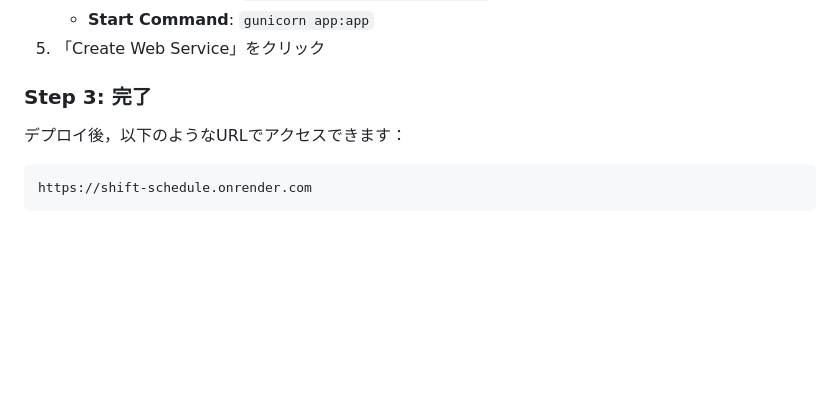
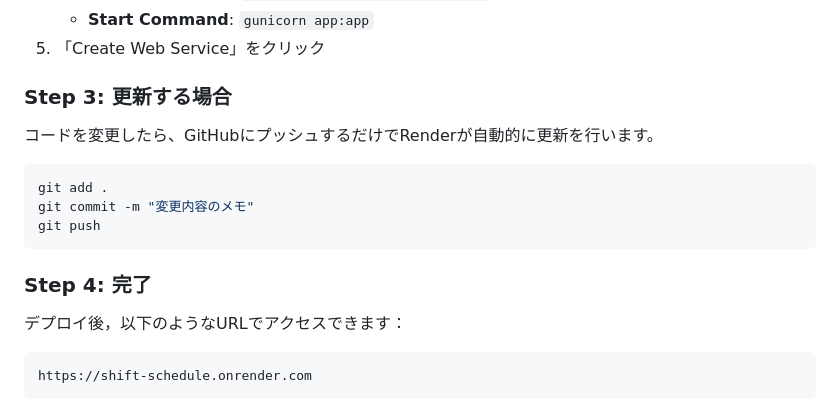
Before and after one commit to Wataki0824/shift-manager, a Markdown page: README.md, the part around the change. GitHub-like rendering; blank space fills up the shorter version.

Commit message:
デプロイについて追加

````diff
--- a/README.md
+++ b/README.md
@@ -179,7 +179,17 @@ git push -u origin main
    - **Start Command**: `gunicorn app:app`
 5. 「Create Web Service」をクリック
 
-### Step 3: 完了
+### Step 3: 更新する場合
+
+コードを変更したら、GitHubにプッシュするだけでRenderが自動的に更新を行います。
+
+```bash
+git add .
+git commit -m "変更内容のメモ"
+git push
+```
+
+### Step 4: 完了
 
 デプロイ後，以下のようなURLでアクセスできます：
 ```
````
